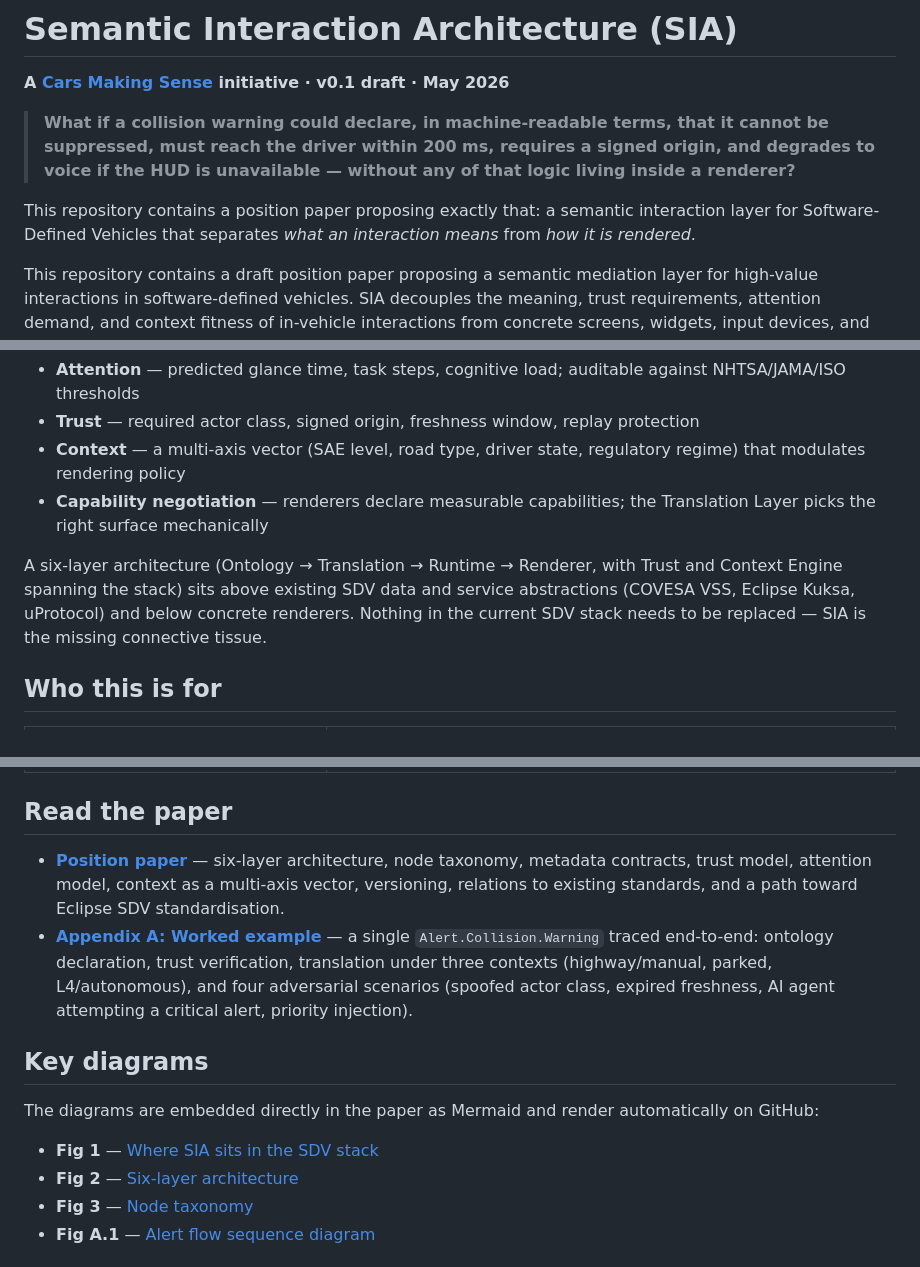
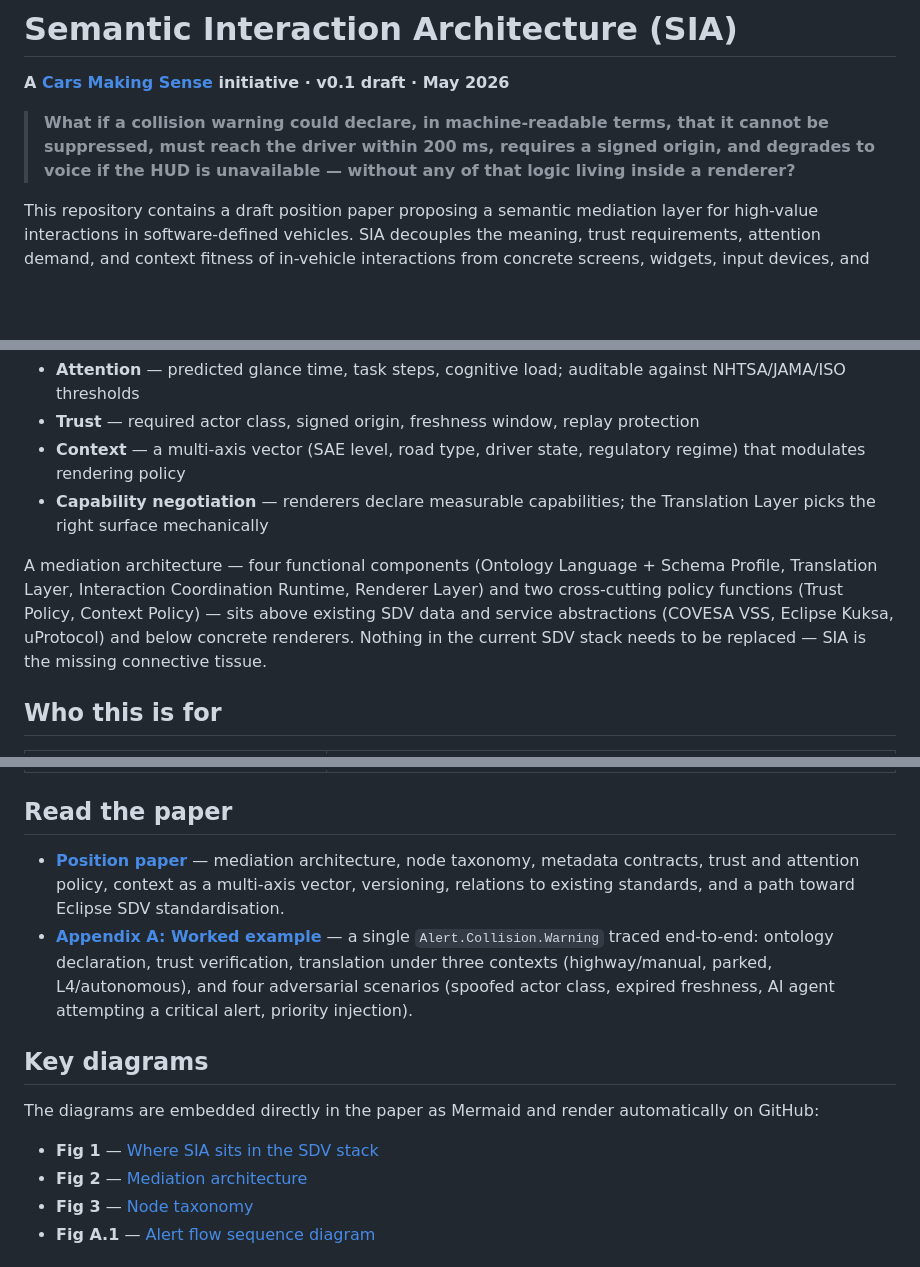
Before and after one commit to yaneczech/SIA, a Markdown page: README.md, 3 parts joined by grey strips. Drawn GitHub-style; blank space fills up the shorter version.

```diff
--- a/README.md
+++ b/README.md
@@ -3,8 +3,6 @@
 **A [Cars Making Sense](#about-cars-making-sense) initiative · v0.1 draft · May 2026**
 
 > **What if a collision warning could declare, in machine-readable terms, that it cannot be suppressed, must reach the driver within 200 ms, requires a signed origin, and degrades to voice if the HUD is unavailable — without any of that logic living inside a renderer?**
-
-This repository contains a position paper proposing exactly that: a semantic interaction layer for Software-Defined Vehicles that separates *what an interaction means* from *how it is rendered*.
 
 This repository contains a draft position paper proposing a semantic mediation layer for high-value interactions in software-defined vehicles. SIA decouples the meaning, trust requirements, attention demand, and context fitness of in-vehicle interactions from concrete screens, widgets, input devices, and renderers.
 
@@ -23,7 +21,7 @@ SIA defines a **typed node ontology** — Actions, Events, States, Tasks — whe
 - **Context** — a multi-axis vector (SAE level, road type, driver state, regulatory regime) that modulates rendering policy
 - **Capability negotiation** — renderers declare measurable capabilities; the Translation Layer picks the right surface mechanically
 
-A six-layer architecture (Ontology → Translation → Runtime → Renderer, with Trust and Context Engine spanning the stack) sits above existing SDV data and service abstractions (COVESA VSS, Eclipse Kuksa, uProtocol) and below concrete renderers. Nothing in the current SDV stack needs to be replaced — SIA is the missing connective tissue.
+A mediation architecture — four functional components (Ontology Language + Schema Profile, Translation Layer, Interaction Coordination Runtime, Renderer Layer) and two cross-cutting policy functions (Trust Policy, Context Policy) — sits above existing SDV data and service abstractions (COVESA VSS, Eclipse Kuksa, uProtocol) and below concrete renderers. Nothing in the current SDV stack needs to be replaced — SIA is the missing connective tissue.
 
 ## Who this is for
 
@@ -37,7 +35,7 @@ A six-layer architecture (Ontology → Translation → Runtime → Renderer, wit
 
 ## Read the paper
 
-- [**Position paper**](./01_Semantic-Interaction-Architecture-sdv.md) — six-layer architecture, node taxonomy, metadata contracts, trust model, attention model, context as a multi-axis vector, versioning, relations to existing standards, and a path toward Eclipse SDV standardisation.
+- [**Position paper**](./01_Semantic-Interaction-Architecture-sdv.md) — mediation architecture, node taxonomy, metadata contracts, trust and attention policy, context as a multi-axis vector, versioning, relations to existing standards, and a path toward Eclipse SDV standardisation.
 - [**Appendix A: Worked example**](./02_Appendix-a-worked-example.md) — a single `Alert.Collision.Warning` traced end-to-end: ontology declaration, trust verification, translation under three contexts (highway/manual, parked, L4/autonomous), and four adversarial scenarios (spoofed actor class, expired freshness, AI agent attempting a critical alert, priority injection).
 
 ## Key diagrams
@@ -45,7 +43,7 @@ A six-layer architecture (Ontology → Translation → Runtime → Renderer, wit
 The diagrams are embedded directly in the paper as Mermaid and render automatically on GitHub:
 
 - **Fig 1** — [Where SIA sits in the SDV stack](./01_Semantic-Interaction-Architecture-sdv.md#2-related-work-and-position-in-the-ecosystem)
-- **Fig 2** — [Six-layer architecture](./01_Semantic-Interaction-Architecture-sdv.md#3-architecture-overview)
+- **Fig 2** — [Mediation architecture](./01_Semantic-Interaction-Architecture-sdv.md#3-architecture-overview)
 - **Fig 3** — [Node taxonomy](./01_Semantic-Interaction-Architecture-sdv.md#4-node-taxonomy)
 - **Fig A.1** — [Alert flow sequence diagram](./02_Appendix-a-worked-example.md#a3-trust-verification-flow)
 
```
Also changed, not shown: 01_Semantic-Interaction-Architecture-sdv.md (+3 -1 lines), 02_Appendix-a-worked-example.md (+1 -1 lines).
